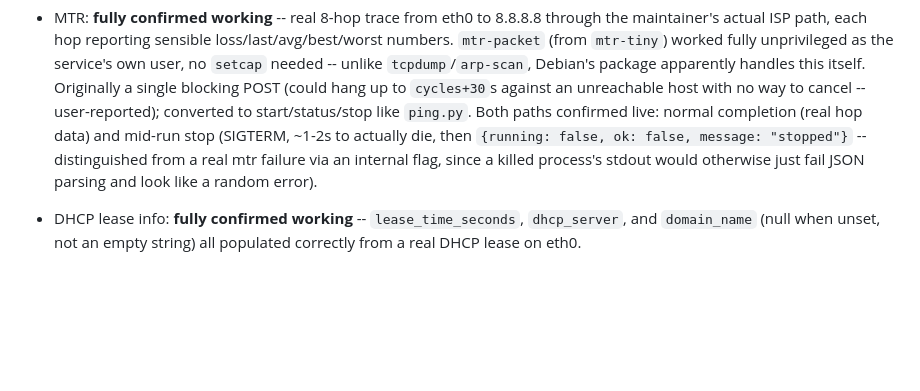
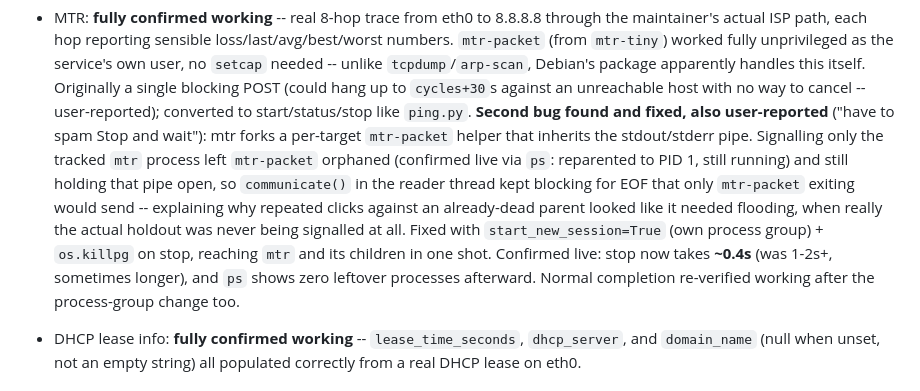
Before and after one commit to SpenioPantollor/LanPI, a Markdown page: STATUS.md, the part around the change. Drawn GitHub-style; blank space fills up the shorter version.

Commit message:
STATUS.md: document the mtr-packet orphan-process stop bug and fix

```diff
--- a/STATUS.md
+++ b/STATUS.md
@@ -369,12 +369,21 @@ from before this date, that history no longer exists.
   apparently handles this itself. Originally a single blocking POST
   (could hang up to `cycles+30`s against an unreachable host with no
   way to cancel -- user-reported); converted to start/status/stop like
-  `ping.py`. Both paths confirmed live: normal completion (real
-  hop data) and mid-run stop (SIGTERM, ~1-2s to actually die, then
-  `{running: false, ok: false, message: "stopped"}` -- distinguished
-  from a real mtr failure via an internal flag, since a killed
-  process's stdout would otherwise just fail JSON parsing and look
-  like a random error).
+  `ping.py`.
+  **Second bug found and fixed, also user-reported** ("have to spam
+  Stop and wait"): mtr forks a per-target `mtr-packet` helper that
+  inherits the stdout/stderr pipe. Signalling only the tracked `mtr`
+  process left `mtr-packet` orphaned (confirmed live via `ps`:
+  reparented to PID 1, still running) and still holding that pipe
+  open, so `communicate()` in the reader thread kept blocking for EOF
+  that only `mtr-packet` exiting would send -- explaining why repeated
+  clicks against an already-dead parent looked like it needed
+  flooding, when really the actual holdout was never being signalled
+  at all. Fixed with `start_new_session=True` (own process group) +
+  `os.killpg` on stop, reaching `mtr` and its children in one shot.
+  Confirmed live: stop now takes **~0.4s** (was 1-2s+, sometimes
+  longer), and `ps` shows zero leftover processes afterward. Normal
+  completion re-verified working after the process-group change too.
 - DHCP lease info: **fully confirmed working** -- `lease_time_seconds`,
   `dhcp_server`, and `domain_name` (null when unset, not an empty
   string) all populated correctly from a real DHCP lease on eth0.
```
